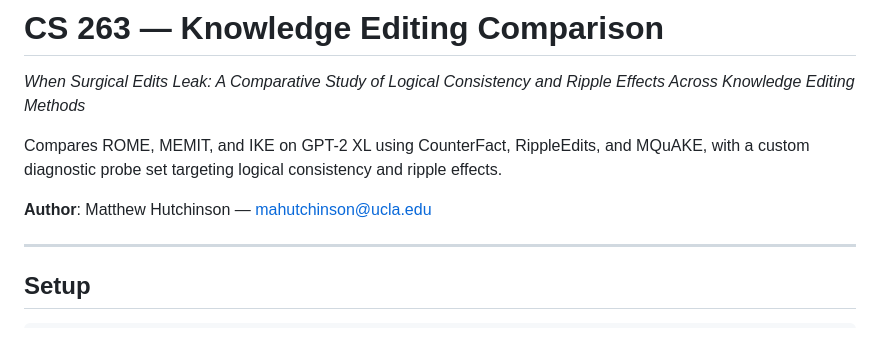
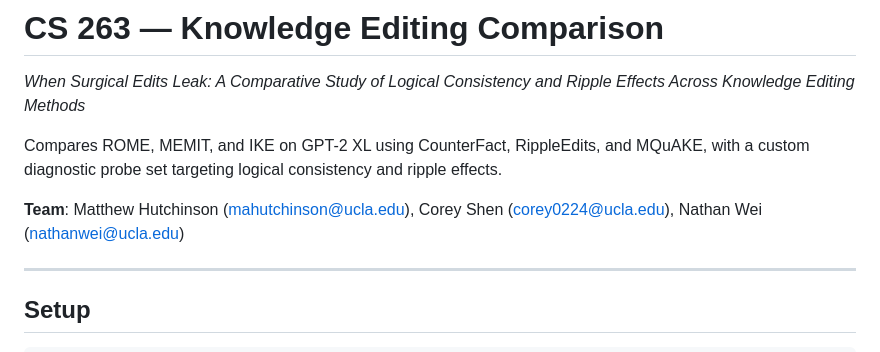
Before and after one commit to MatthewTHutchinson/cs263-knowledge-editing, a Markdown page: README.md, the part around the change. Rendered like a GitHub page.

Commit message:
Restore team members to README; clarify Matthew owns all implementation

```diff
--- a/README.md
+++ b/README.md
@@ -4,7 +4,7 @@
 
 Compares ROME, MEMIT, and IKE on GPT-2 XL using CounterFact, RippleEdits, and MQuAKE, with a custom diagnostic probe set targeting logical consistency and ripple effects.
 
-**Author**: Matthew Hutchinson — mahutchinson@ucla.edu
+**Team**: Matthew Hutchinson (mahutchinson@ucla.edu), Corey Shen (corey0224@ucla.edu), Nathan Wei (nathanwei@ucla.edu)
 
 ---
 
```
Also changed, not shown: CLAUDE.md (+2 -1 lines).
